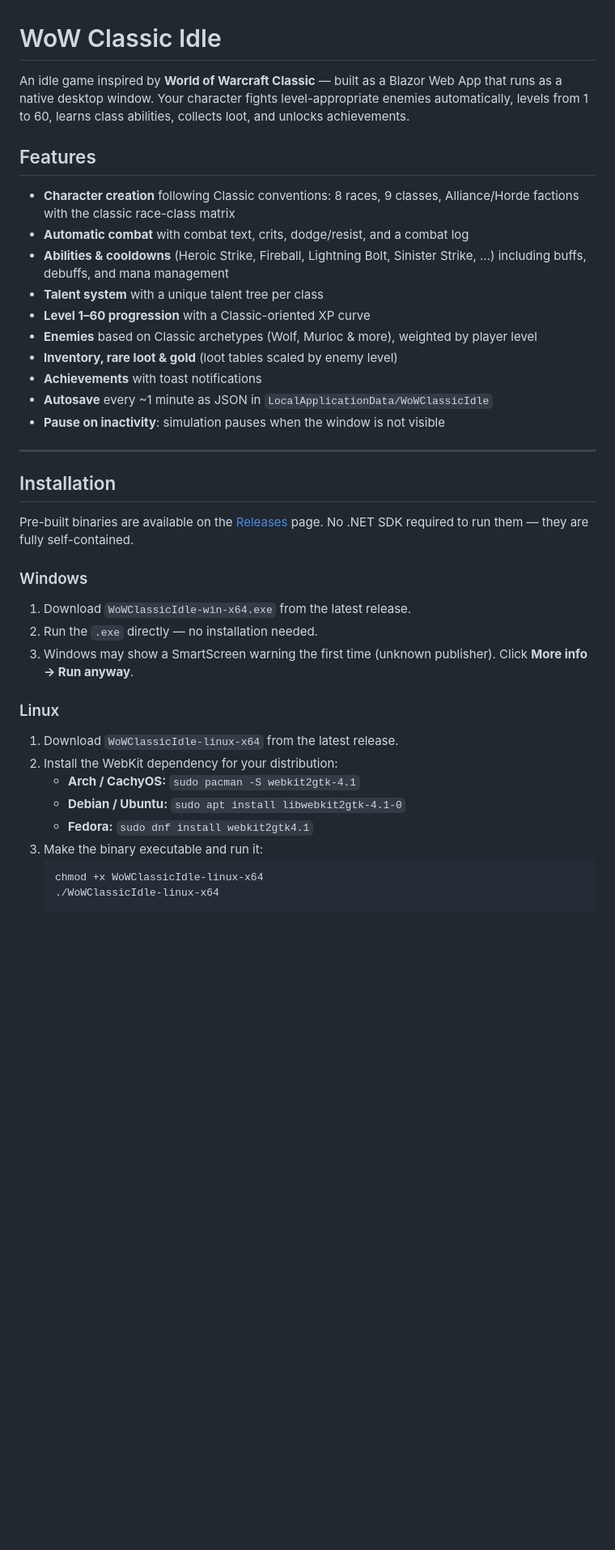
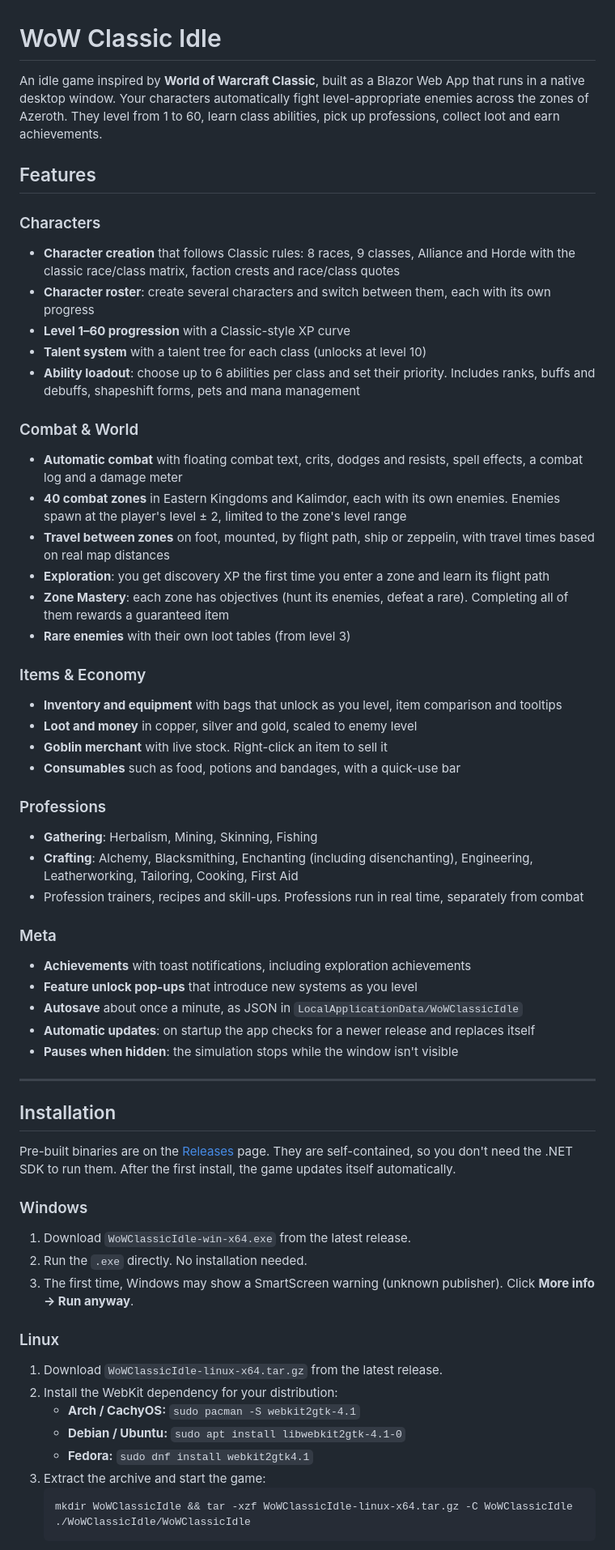
Before and after one commit to Elektri92/WoWClassicIdle, a Markdown page: README.md, the part around one of its changes. Shown at 81% size. Drawn GitHub-style; blank space fills up the shorter version.

Commit message:
docs: README auf aktuellen Stand gebracht
Co-Authored-By: Claude Opus 5.5 <noreply@anthropic.com>

````diff
--- a/README.md
+++ b/README.md
@@ -1,41 +1,63 @@
 # WoW Classic Idle
 
-An idle game inspired by **World of Warcraft Classic** — built as a Blazor Web App that runs as a native desktop window. Your character fights level-appropriate enemies automatically, levels from 1 to 60, learns class abilities, collects loot, and unlocks achievements.
+An idle game inspired by **World of Warcraft Classic**, built as a Blazor Web App that runs in a native desktop window. Your characters automatically fight level-appropriate enemies across the zones of Azeroth. They level from 1 to 60, learn class abilities, pick up professions, collect loot and earn achievements.
 
 ## Features
 
-- **Character creation** following Classic conventions: 8 races, 9 classes, Alliance/Horde factions with the classic race-class matrix
-- **Automatic combat** with combat text, crits, dodge/resist, and a combat log
-- **Abilities & cooldowns** (Heroic Strike, Fireball, Lightning Bolt, Sinister Strike, …) including buffs, debuffs, and mana management
-- **Talent system** with a unique talent tree per class
-- **Level 1–60 progression** with a Classic-oriented XP curve
-- **Enemies** based on Classic archetypes (Wolf, Murloc & more), weighted by player level
-- **Inventory, rare loot & gold** (loot tables scaled by enemy level)
-- **Achievements** with toast notifications
-- **Autosave** every ~1 minute as JSON in `LocalApplicationData/WoWClassicIdle`
-- **Pause on inactivity**: simulation pauses when the window is not visible
+### Characters
+- **Character creation** that follows Classic rules: 8 races, 9 classes, Alliance and Horde with the classic race/class matrix, faction crests and race/class quotes
+- **Character roster**: create several characters and switch between them, each with its own progress
+- **Level 1–60 progression** with a Classic-style XP curve
+- **Talent system** with a talent tree for each class (unlocks at level 10)
+- **Ability loadout**: choose up to 6 abilities per class and set their priority. Includes ranks, buffs and debuffs, shapeshift forms, pets and mana management
+
+### Combat & World
+- **Automatic combat** with floating combat text, crits, dodges and resists, spell effects, a combat log and a damage meter
+- **40 combat zones** in Eastern Kingdoms and Kalimdor, each with its own enemies. Enemies spawn at the player's level ± 2, limited to the zone's level range
+- **Travel between zones** on foot, mounted, by flight path, ship or zeppelin, with travel times based on real map distances
+- **Exploration**: you get discovery XP the first time you enter a zone and learn its flight path
+- **Zone Mastery**: each zone has objectives (hunt its enemies, defeat a rare). Completing all of them rewards a guaranteed item
+- **Rare enemies** with their own loot tables (from level 3)
+
+### Items & Economy
+- **Inventory and equipment** with bags that unlock as you level, item comparison and tooltips
+- **Loot and money** in copper, silver and gold, scaled to enemy level
+- **Goblin merchant** with live stock. Right-click an item to sell it
+- **Consumables** such as food, potions and bandages, with a quick-use bar
+
+### Professions
+- **Gathering**: Herbalism, Mining, Skinning, Fishing
+- **Crafting**: Alchemy, Blacksmithing, Enchanting (including disenchanting), Engineering, Leatherworking, Tailoring, Cooking, First Aid
+- Profession trainers, recipes and skill-ups. Professions run in real time, separately from combat
+
+### Meta
+- **Achievements** with toast notifications, including exploration achievements
+- **Feature unlock pop-ups** that introduce new systems as you level
+- **Autosave** about once a minute, as JSON in `LocalApplicationData/WoWClassicIdle`
+- **Automatic updates**: on startup the app checks for a newer release and replaces itself
+- **Pauses when hidden**: the simulation stops while the window isn't visible
 
 ---
 
 ## Installation
 
-Pre-built binaries are available on the [Releases](https://github.com/Elektri92/WoWClassicIdle/releases) page. No .NET SDK required to run them — they are fully self-contained.
+Pre-built binaries are on the [Releases](https://github.com/Elektri92/WoWClassicIdle/releases) page. They are self-contained, so you don't need the .NET SDK to run them. After the first install, the game updates itself automatically.
 
 ### Windows
 
 1. Download `WoWClassicIdle-win-x64.exe` from the latest release.
-2. Run the `.exe` directly — no installation needed.
-3. Windows may show a SmartScreen warning the first time (unknown publisher). Click **More info → Run anyway**.
+2. Run the `.exe` directly. No installation needed.
+3. The first time, Windows may show a SmartScreen warning (unknown publisher). Click **More info → Run anyway**.
 
 ### Linux
 
-1. Download `WoWClassicIdle-linux-x64` from the latest release.
+1. Download `WoWClassicIdle-linux-x64.tar.gz` from the latest release.
 2. Install the WebKit dependency for your distribution:
    - **Arch / CachyOS:** `sudo pacman -S webkit2gtk-4.1`
    - **Debian / Ubuntu:** `sudo apt install libwebkit2gtk-4.1-0`
    - **Fedora:** `sudo dnf install webkit2gtk4.1`
-3. Make the binary executable and run it:
+3. Extract the archive and start the game:
    ```bash
-   chmod +x WoWClassicIdle-linux-x64
-   ./WoWClassicIdle-linux-x64
+   mkdir WoWClassicIdle && tar -xzf WoWClassicIdle-linux-x64.tar.gz -C WoWClassicIdle
+   ./WoWClassicIdle/WoWClassicIdle
    ```
````
Also changed, not shown: other parts of README.md (+29 -28 lines).
